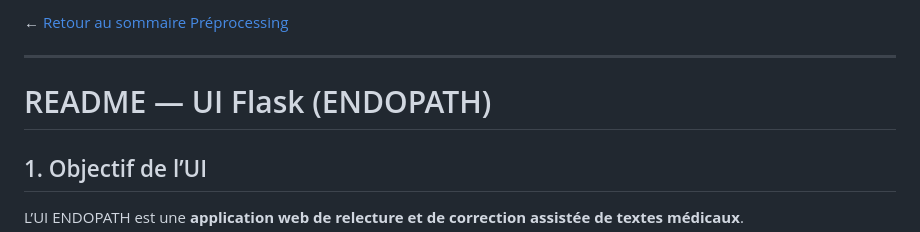
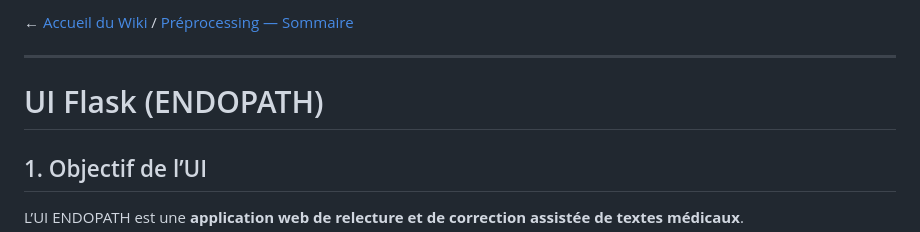
Before and after one commit to ismimajhoul/endopath-wiki-test, a Markdown page: exploratory/preprocessing/preprocessing-ui-flask.md, the part around the change. Drawn GitHub-style.

Commit message:
fil d'ariane sommaire

```diff
--- a/exploratory/preprocessing/preprocessing-ui-flask.md
+++ b/exploratory/preprocessing/preprocessing-ui-flask.md
@@ -1,8 +1,8 @@
-← [Retour au sommaire Préprocessing](preprocessing-sommaire.md)
+← [Accueil du Wiki](home.md) / [Préprocessing — Sommaire](preprocessing-sommaire.md)
 
 ---
 
-# README — UI Flask (ENDOPATH)
+# UI Flask (ENDOPATH)
 
 ## 1. Objectif de l’UI
 
```
